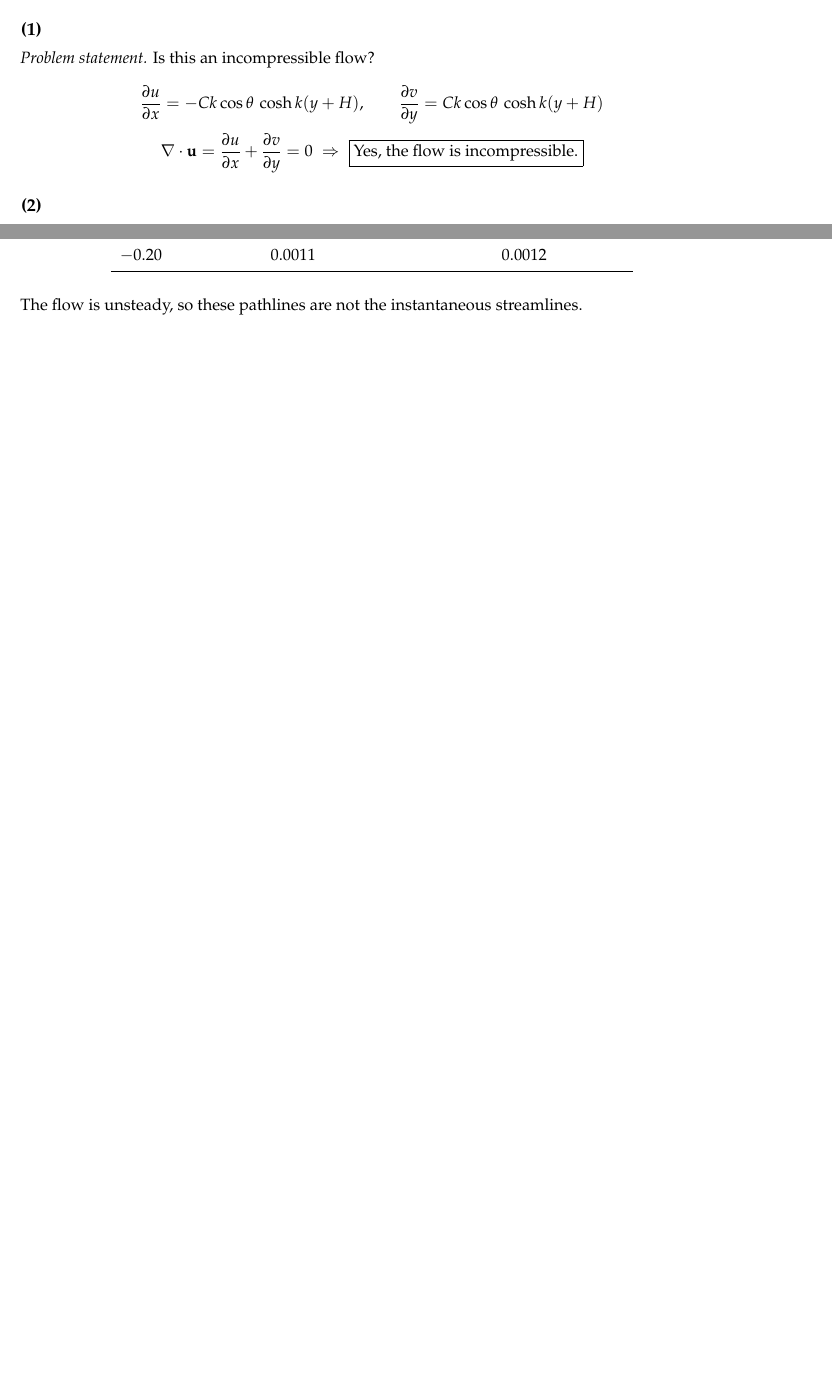
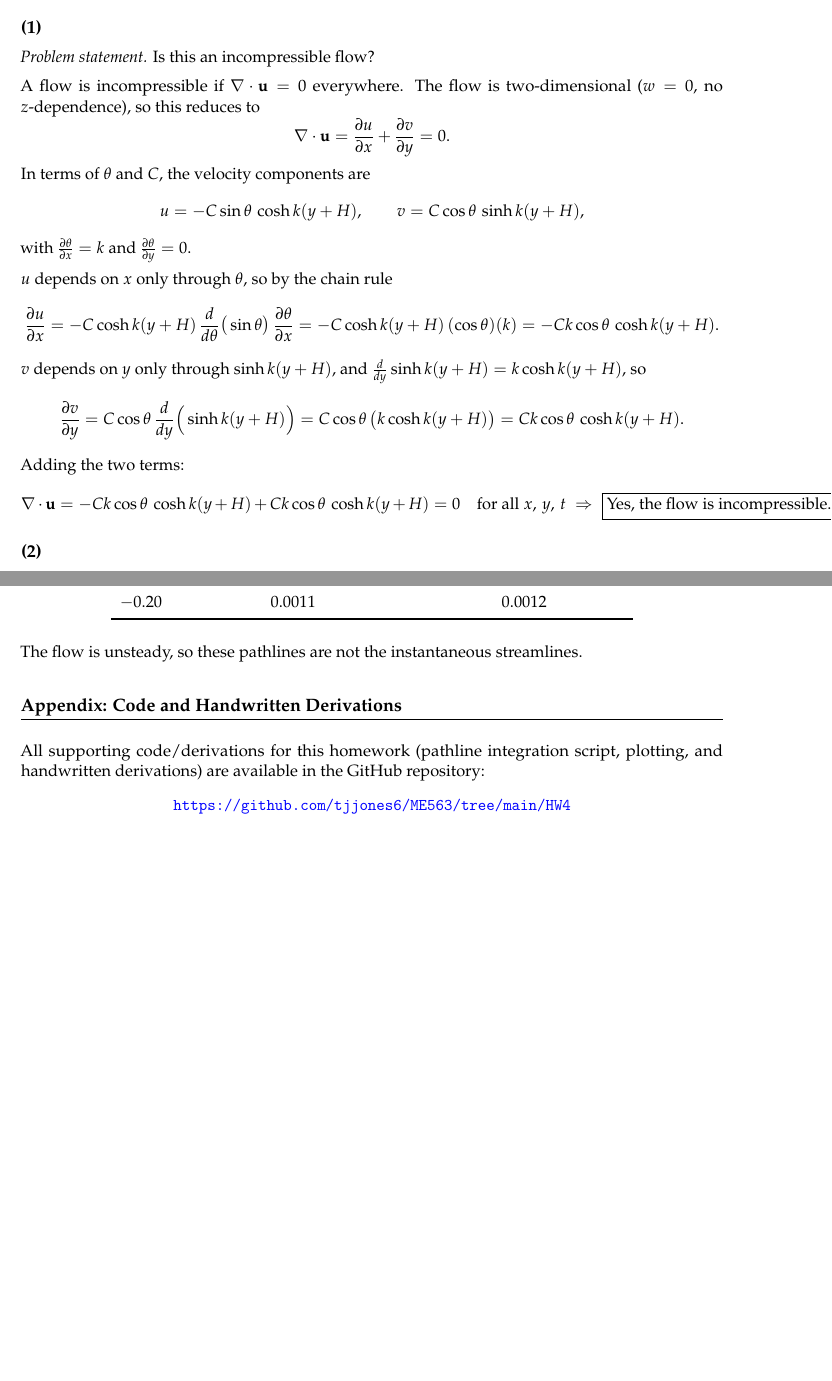
Before and after one commit to tjjones6/ME563, a LaTeX problem sheet (HW4/report/me563_hw4_JonesTyler.tex): two parts of pages 4 and 5 of 5 before the commit and two parts of pages 4 and 6 of 6 after it, joined at a grey line, cut so that both start at the same text, the shorter picture padded with empty space. Compiled offline with pdfLaTeX.

Commit message:
Updated HW4

```diff
--- a/HW4/report/me563_hw4_JonesTyler.tex
+++ b/HW4/report/me563_hw4_JonesTyler.tex
@@ -225,12 +219,37 @@ v(x,y,t) &= \phantom{-}A\omega\cos(kx-\omega t)\,\sinh\!\big(k(y+H)\big)/\sinh(k
 
 \noindent\textit{Problem statement.} Is this an incompressible flow?
 
+\medskip
+\noindent A flow is incompressible if $\nabla\cdot\vect u = 0$ everywhere. The flow is two-dimensional
+($w = 0$, no $z$-dependence), so this reduces to
 \begin{equation*}
-\pd{u}{x} = -Ck\cos\theta\,\cosh k(y+H), \qquad
-\pd{v}{y} = Ck\cos\theta\,\cosh k(y+H)
+\nabla\cdot\vect u = \pd{u}{x} + \pd{v}{y} = 0.
 \end{equation*}
+In terms of $\theta$ and $C$, the velocity components are
 \begin{equation*}
-\nabla\cdot\vect u = \pd{u}{x} + \pd{v}{y} = 0
+u = -C\sin\theta\,\cosh k(y+H), \qquad
+v = C\cos\theta\,\sinh k(y+H),
+\end{equation*}
+with $\pd{\theta}{x} = k$ and $\pd{\theta}{y} = 0$.
+
+\medskip
+\noindent $u$ depends on $x$ only through $\theta$, so by the chain rule
+\begin{equation*}
+\pd{u}{x} = -C\cosh k(y+H)\,\frac{d}{d\theta}\big(\sin\theta\big)\,\pd{\theta}{x}
+= -C\cosh k(y+H)\,(\cos\theta)(k)
+= -Ck\cos\theta\,\cosh k(y+H).
+\end{equation*}
+$v$ depends on $y$ only through $\sinh k(y+H)$, and $\frac{d}{dy}\sinh k(y+H) = k\cosh k(y+H)$, so
+\begin{equation*}
+\pd{v}{y} = C\cos\theta\,\frac{d}{dy}\Big(\sinh k(y+H)\Big)
+= C\cos\theta\,\big(k\cosh k(y+H)\big)
+= Ck\cos\theta\,\cosh k(y+H).
+\end{equation*}
+Adding the two terms:
+\begin{equation*}
+\nabla\cdot\vect u
+= -Ck\cos\theta\,\cosh k(y+H) + Ck\cos\theta\,\cosh k(y+H) = 0
+\quad \text{for all } x,\, y,\, t
 \;\Rightarrow\;
 \boxed{\text{Yes, the flow is incompressible.}}
 \end{equation*}
@@ -313,4 +332,13 @@ surface, plotted as displacement scaled by $A$.
 \end{table}
 \noindent The flow is unsteady, so these pathlines are not the instantaneous streamlines.
 
+\appendix
+\section*{Appendix: Code and Handwritten Derivations}
+
+All supporting code/derivations for this homework (pathline integration script, plotting,
+and handwritten derivations) are available in the GitHub repository:
+\begin{center}
+    \url{https://github.com/tjjones6/ME563/tree/main/HW4}
+\end{center}
+
 \end{document}
```
Also changed, not shown: HW4/report/me563_hw4_JonesTyler.pdf, HW4/report/me563_hw4_JonesTyler.tex (8 more changed lines), 7 other files.
